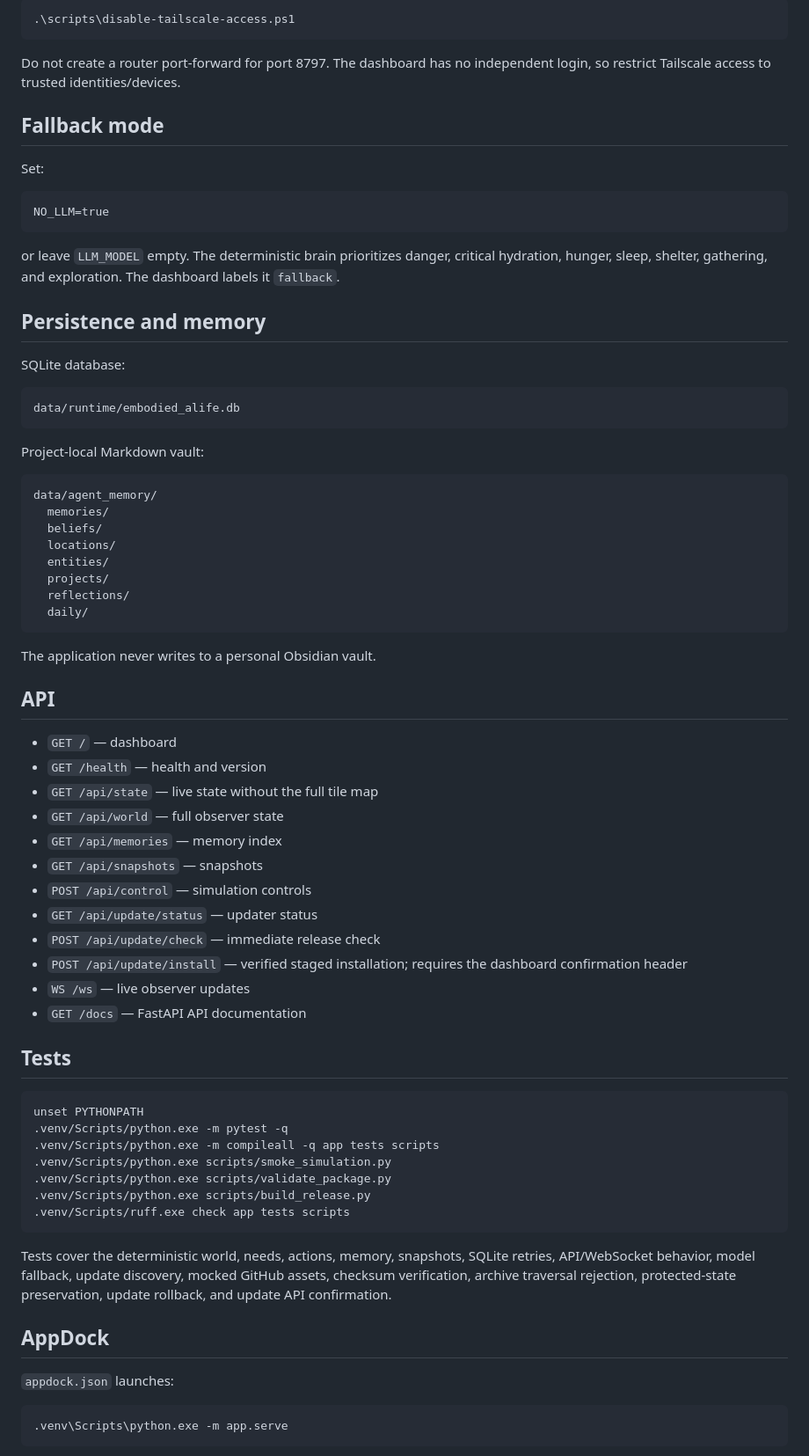
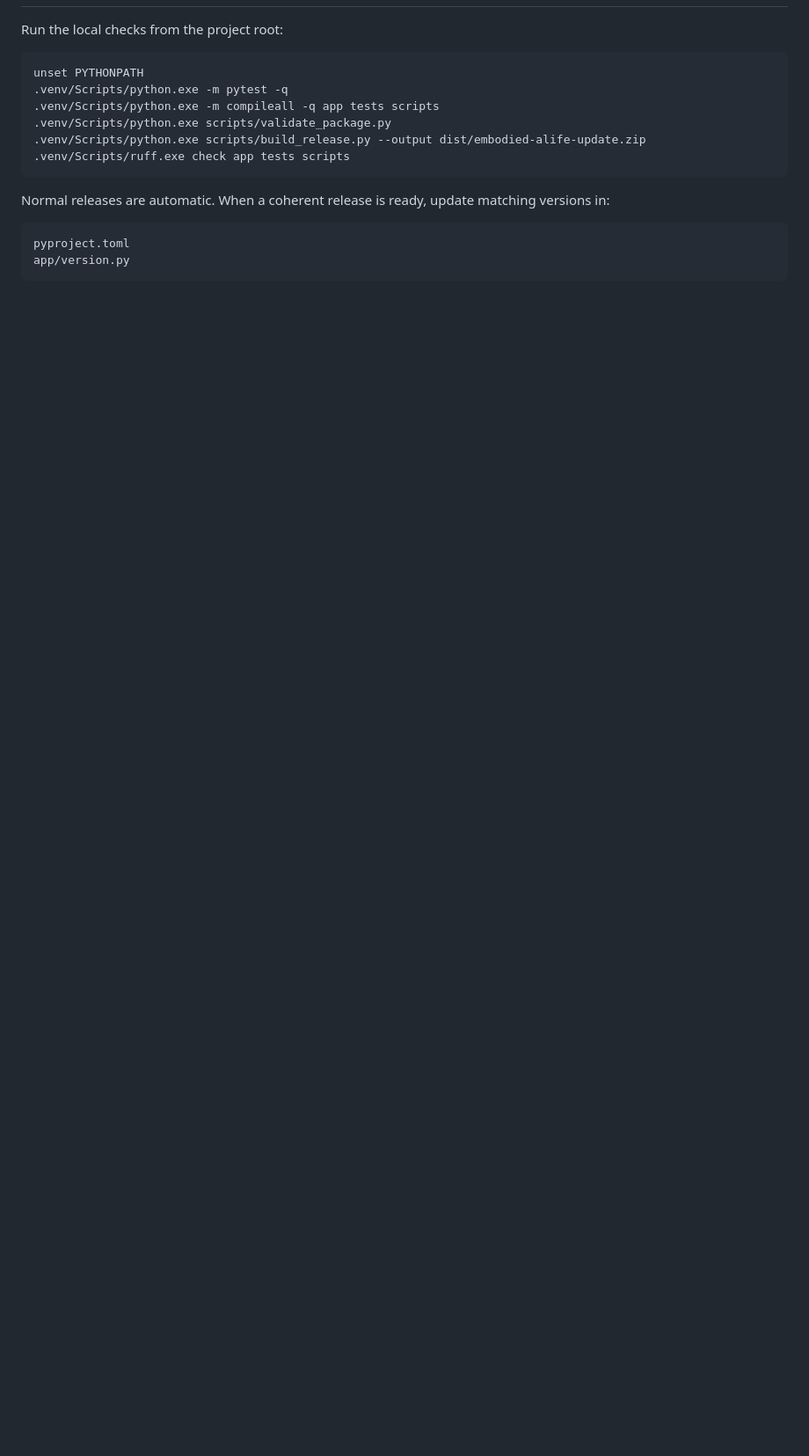
Before and after one commit to eWOOD29/embodied-alife, a Markdown page: README.md, the part around one of its changes. Shown at 88% size. GitHub-like rendering; blank space fills up the shorter version.

````diff
--- a/README.md
+++ b/README.md
@@ -222,76 +143,18 @@ Remove the firewall rules with:
-```powershell
-.\scripts\disable-tailscale-access.ps1
-```
-
-Do not create a router port-forward for port 8797. The dashboard has no independent login, so restrict Tailscale access to trusted identities/devices.
-
-## Fallback mode
-
-Set:
-
-```text
-NO_LLM=true
-```
-
-or leave `LLM_MODEL` empty. The deterministic brain prioritizes danger, critical hydration, hunger, sleep, shelter, gathering, and exploration. The dashboard labels it `fallback`.
-
-## Persistence and memory
-
-SQLite database:
-
-```text
-data/runtime/embodied_alife.db
-```
-
-Project-local Markdown vault:
-
-```text
-data/agent_memory/
-  memories/
-  beliefs/
-  locations/
-  entities/
-  projects/
-  reflections/
-  daily/
-```
-
-The application never writes to a personal Obsidian vault.
-
-## API
-
-- `GET /` — dashboard
-- `GET /health` — health and version
-- `GET /api/state` — live state without the full tile map
-- `GET /api/world` — full observer state
-- `GET /api/memories` — memory index
-- `GET /api/snapshots` — snapshots
-- `POST /api/control` — simulation controls
-- `GET /api/update/status` — updater status
-- `POST /api/update/check` — immediate release check
-- `POST /api/update/install` — verified staged installation; requires the dashboard confirmation header
-- `WS /ws` — live observer updates
-- `GET /docs` — FastAPI API documentation
-
-## Tests
+Run the local checks from the project root:
 
 ```bash
 unset PYTHONPATH
 .venv/Scripts/python.exe -m pytest -q
 .venv/Scripts/python.exe -m compileall -q app tests scripts
-.venv/Scripts/python.exe scripts/smoke_simulation.py
 .venv/Scripts/python.exe scripts/validate_package.py
-.venv/Scripts/python.exe scripts/build_release.py
+.venv/Scripts/python.exe scripts/build_release.py --output dist/embodied-alife-update.zip
 .venv/Scripts/ruff.exe check app tests scripts
 ```
 
-Tests cover the deterministic world, needs, actions, memory, snapshots, SQLite retries, API/WebSocket behavior, model fallback, update discovery, mocked GitHub assets, checksum verification, archive traversal rejection, protected-state preservation, update rollback, and update API confirmation.
-
-## AppDock
-
-`appdock.json` launches:
+Normal releases are automatic. When a coherent release is ready, update matching versions in:
 
 ```text
-.venv\Scripts\python.exe -m app.serve
+pyproject.toml
+app/version.py
 ```
 
````
Also changed, not shown: other parts of README.md (+47 -138 lines).
